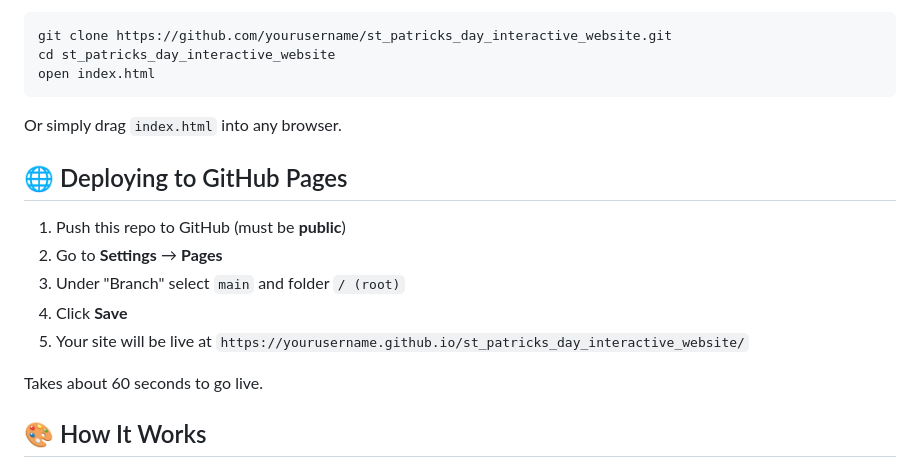
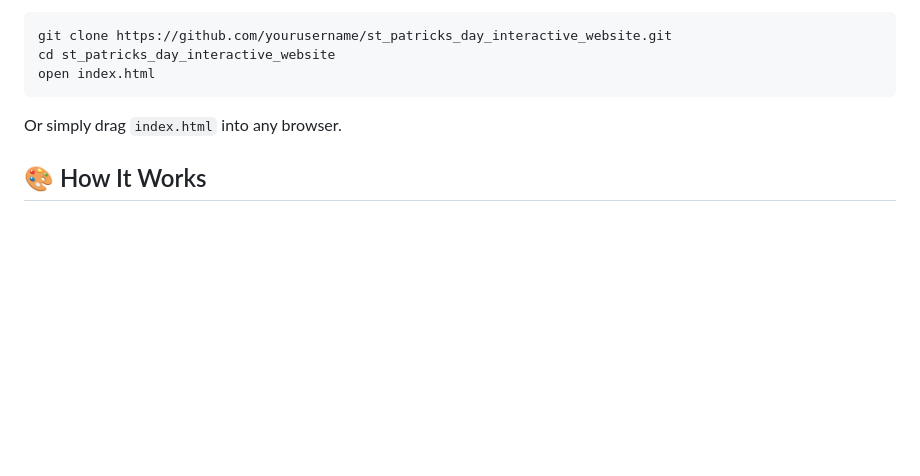
Before and after one commit to potato1543/st_patricks_day_interactive_website, a Markdown page: README.md, the part around the change. GitHub-like rendering; blank space fills up the shorter version.

Commit message:
Update README.md
cleaned up readme

```diff
--- a/README.md
+++ b/README.md
@@ -43,16 +43,6 @@ open index.html
 
 Or simply drag `index.html` into any browser.
 
-## 🌐 Deploying to GitHub Pages
-
-1. Push this repo to GitHub (must be **public**)
-2. Go to **Settings** → **Pages**
-3. Under "Branch" select `main` and folder `/ (root)`
-4. Click **Save**
-5. Your site will be live at `https://yourusername.github.io/st_patricks_day_interactive_website/`
-
-Takes about 60 seconds to go live.
-
 ## 🎨 How It Works
 
 ### The scene
```
